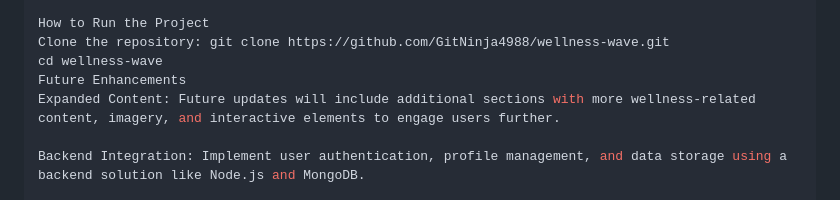
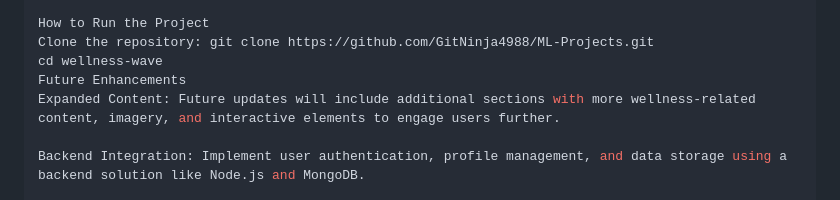
Before and after one commit to GitNinja4988/Ml-Projects, a Markdown page: README.md, the part around the change. GitHub-like rendering.

```diff
--- a/README.md
+++ b/README.md
@@ -41,7 +41,7 @@ GSAP: GreenSock Animation Platform for creating high-performance animations.
 Google Fonts: "Plus Jakarta Sans" for a clean, modern typography style.
 
 How to Run the Project
-Clone the repository: git clone https://github.com/GitNinja4988/wellness-wave.git
+Clone the repository: git clone https://github.com/GitNinja4988/ML-Projects.git
 cd wellness-wave
 Future Enhancements
 Expanded Content: Future updates will include additional sections with more wellness-related content, imagery, and interactive elements to engage users further.
```
